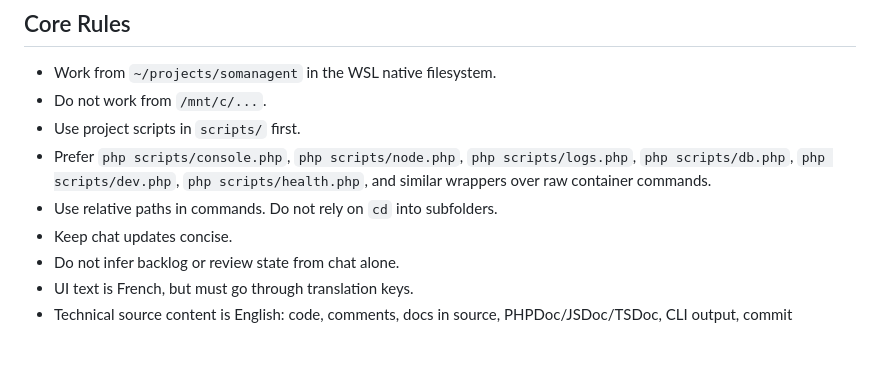
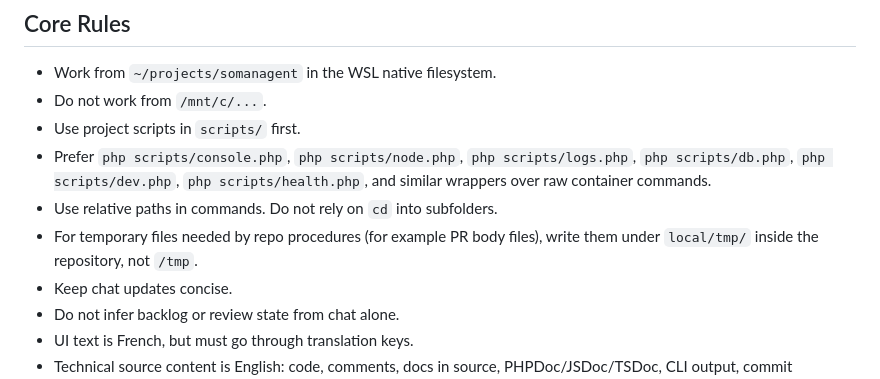
Before and after one commit to Cartman34/somanagent, a Markdown page: AGENTS.md, the part around the change. GitHub-like rendering; blank space fills up the shorter version.

Commit message:
docs: préciser l’emplacement des fichiers temporaires

```diff
--- a/AGENTS.md
+++ b/AGENTS.md
@@ -11,6 +11,7 @@ Read only this file first. Read additional files only when the active command or
 - Use project scripts in `scripts/` first.
 - Prefer `php scripts/console.php`, `php scripts/node.php`, `php scripts/logs.php`, `php scripts/db.php`, `php scripts/dev.php`, `php scripts/health.php`, and similar wrappers over raw container commands.
 - Use relative paths in commands. Do not rely on `cd` into subfolders.
+- For temporary files needed by repo procedures (for example PR body files), write them under `local/tmp/` inside the repository, not `/tmp`.
 - Keep chat updates concise.
 - Do not infer backlog or review state from chat alone.
 - UI text is French, but must go through translation keys.
```
